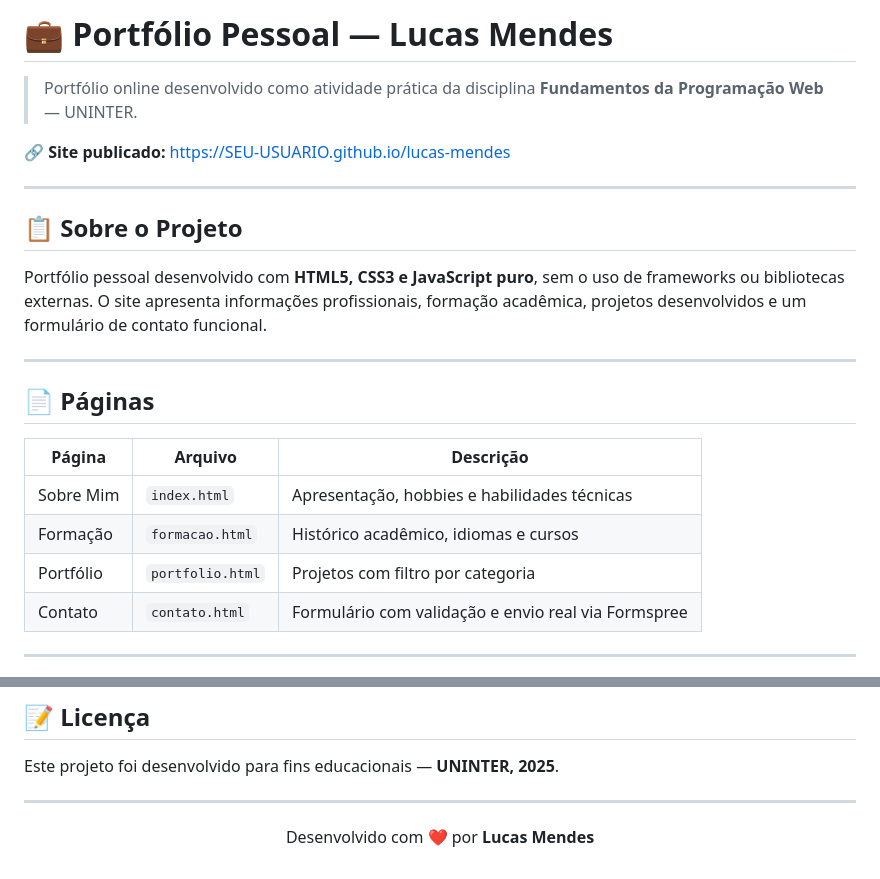
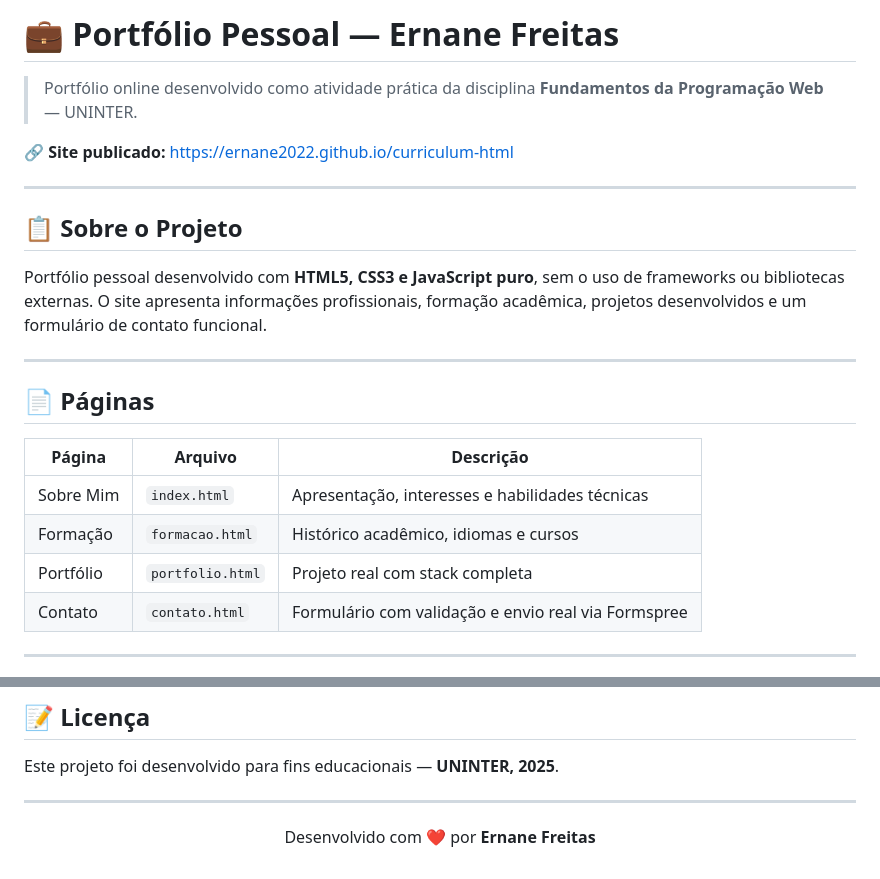
Before and after one commit to ernane2022/curriculum-html, a Markdown page: README.md, 2 parts joined by grey strips. GitHub-like rendering.

```diff
--- a/README.md
+++ b/README.md
@@ -1,8 +1,8 @@
-# 💼 Portfólio Pessoal — Lucas Mendes
+# 💼 Portfólio Pessoal — Ernane Freitas
 
 > Portfólio online desenvolvido como atividade prática da disciplina **Fundamentos da Programação Web** — UNINTER.
 
-🔗 **Site publicado:** [https://SEU-USUARIO.github.io/lucas-mendes](https://SEU-USUARIO.github.io/lucas-mendes)
+🔗 **Site publicado:** [https://ernane2022.github.io/curriculum-html](https://ernane2022.github.io/curriculum-html)
 
 ---
 
@@ -16,9 +16,9 @@ Portfólio pessoal desenvolvido com **HTML5, CSS3 e JavaScript puro**, sem o uso
 
 | Página | Arquivo | Descrição |
 |---|---|---|
-| Sobre Mim | `index.html` | Apresentação, hobbies e habilidades técnicas |
+| Sobre Mim | `index.html` | Apresentação, interesses e habilidades técnicas |
 | Formação | `formacao.html` | Histórico acadêmico, idiomas e cursos |
-| Portfólio | `portfolio.html` | Projetos com filtro por categoria |
+| Portfólio | `portfolio.html` | Projeto real com stack completa |
 | Contato | `contato.html` | Formulário com validação e envio real via Formspree |
 
 ---
@@ -101,4 +126,4 @@ Este projeto foi desenvolvido para fins educacionais — **UNINTER, 2025**.
 
 ---
 
-<p align="center">Desenvolvido com ❤️ por <strong>Lucas Mendes</strong></p>
+<p align="center">Desenvolvido com ❤️ por <strong>Ernane Freitas</strong></p>
```
Also changed, not shown: other parts of README.md (+37 -12 lines).
